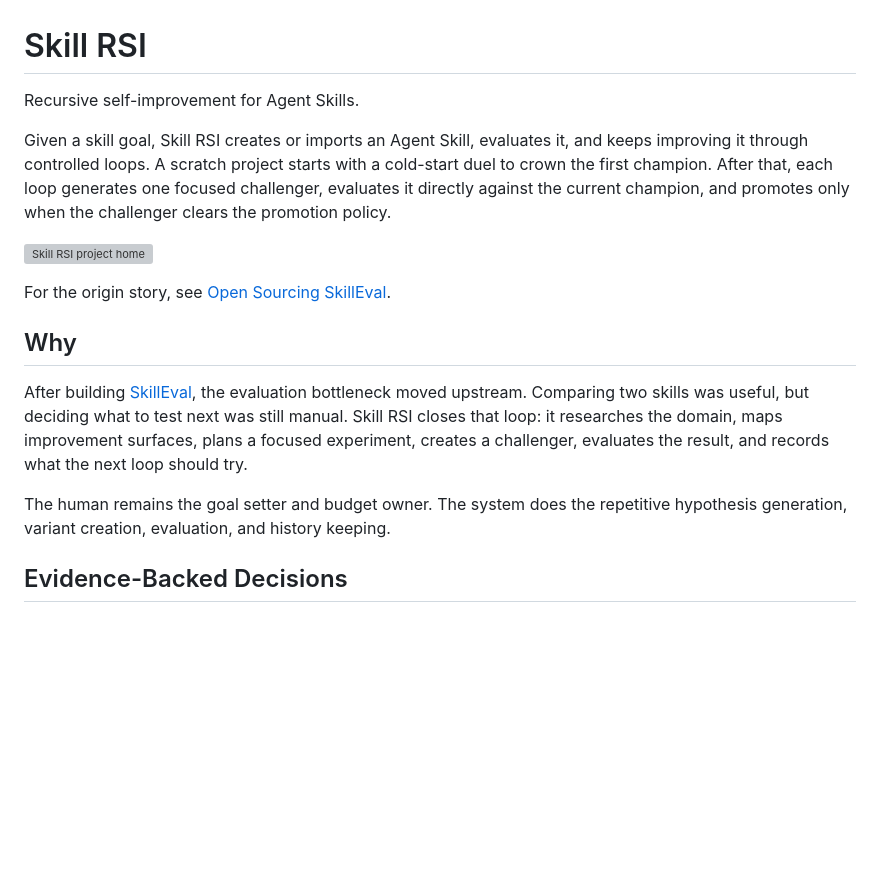
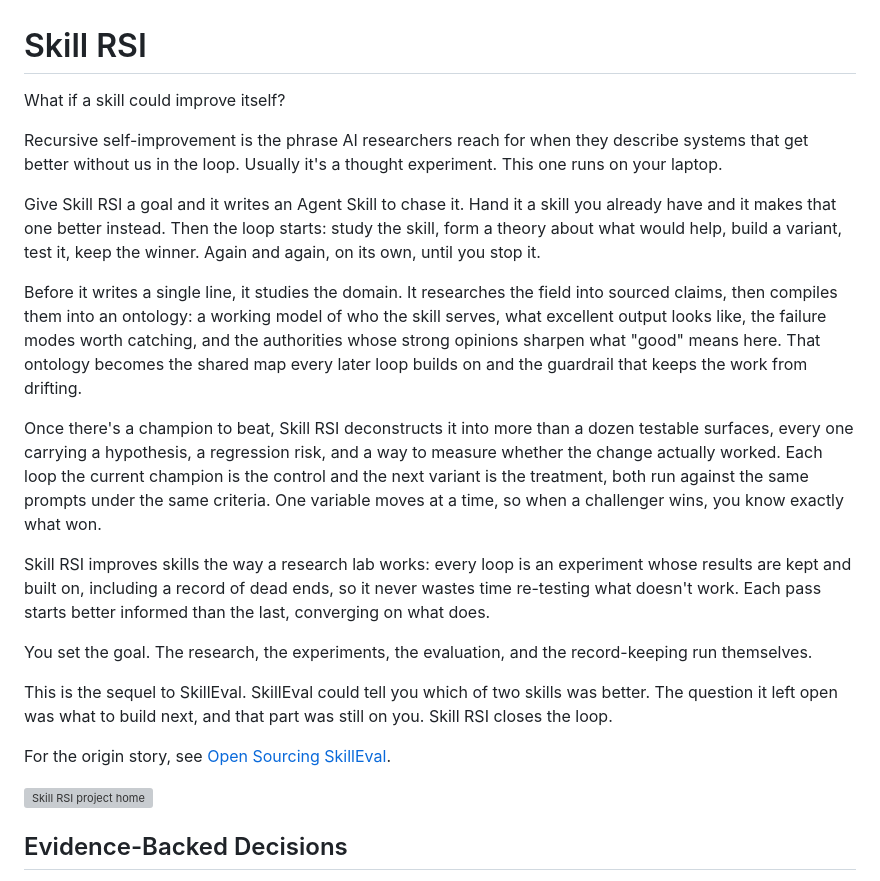
Before and after one commit to justinwetch/Skill-RSI, a Markdown page: README.md, the part around the change. Drawn GitHub-style; blank space fills up the shorter version; grey boxes are pictures that could not be loaded.

Commit message:
Refine README and docs positioning

```diff
--- a/README.md
+++ b/README.md
@@ -1,18 +1,24 @@
 # Skill RSI
 
-Recursive self-improvement for Agent Skills.
+What if a skill could improve itself?
 
-Given a skill goal, Skill RSI creates or imports an Agent Skill, evaluates it, and keeps improving it through controlled loops. A scratch project starts with a cold-start duel to crown the first champion. After that, each loop generates one focused challenger, evaluates it directly against the current champion, and promotes only when the challenger clears the promotion policy.
+Recursive self-improvement is the phrase AI researchers reach for when they describe systems that get better without us in the loop. Usually it's a thought experiment. This one runs on your laptop.
 
-![Skill RSI project home](screenshots/readme-latest-project-20260528-1724/01-project-home.png)
+Give Skill RSI a goal and it writes an Agent Skill to chase it. Hand it a skill you already have and it makes that one better instead. Then the loop starts: study the skill, form a theory about what would help, build a variant, test it, keep the winner. Again and again, on its own, until you stop it.
+
+Before it writes a single line, it studies the domain. It researches the field into sourced claims, then compiles them into an ontology: a working model of who the skill serves, what excellent output looks like, the failure modes worth catching, and the authorities whose strong opinions sharpen what "good" means here. That ontology becomes the shared map every later loop builds on and the guardrail that keeps the work from drifting.
+
+Once there's a champion to beat, Skill RSI deconstructs it into more than a dozen testable surfaces, every one carrying a hypothesis, a regression risk, and a way to measure whether the change actually worked. Each loop the current champion is the control and the next variant is the treatment, both run against the same prompts under the same criteria. One variable moves at a time, so when a challenger wins, you know exactly what won.
+
+Skill RSI improves skills the way a research lab works: every loop is an experiment whose results are kept and built on, including a record of dead ends, so it never wastes time re-testing what doesn't work. Each pass starts better informed than the last, converging on what does.
+
+You set the goal. The research, the experiments, the evaluation, and the record-keeping run themselves.
+
+This is the sequel to SkillEval. SkillEval could tell you which of two skills was better. The question it left open was what to build next, and that part was still on you. Skill RSI closes the loop.
 
 For the origin story, see [Open Sourcing SkillEval](https://www.justinwetch.com/blog/skilleval).
 
-## Why
-
-After building [SkillEval](https://github.com/justinwetch/SkillEval), the evaluation bottleneck moved upstream. Comparing two skills was useful, but deciding what to test next was still manual. Skill RSI closes that loop: it researches the domain, maps improvement surfaces, plans a focused experiment, creates a challenger, evaluates the result, and records what the next loop should try.
-
-The human remains the goal setter and budget owner. The system does the repetitive hypothesis generation, variant creation, evaluation, and history keeping.
+![Skill RSI project home](screenshots/readme-latest-project-20260528-1724/01-project-home.png)
 
 ## Evidence-Backed Decisions
 
```
Also changed, not shown: IMPLEMENTATION_PLAN.md (+6 -4 lines).
